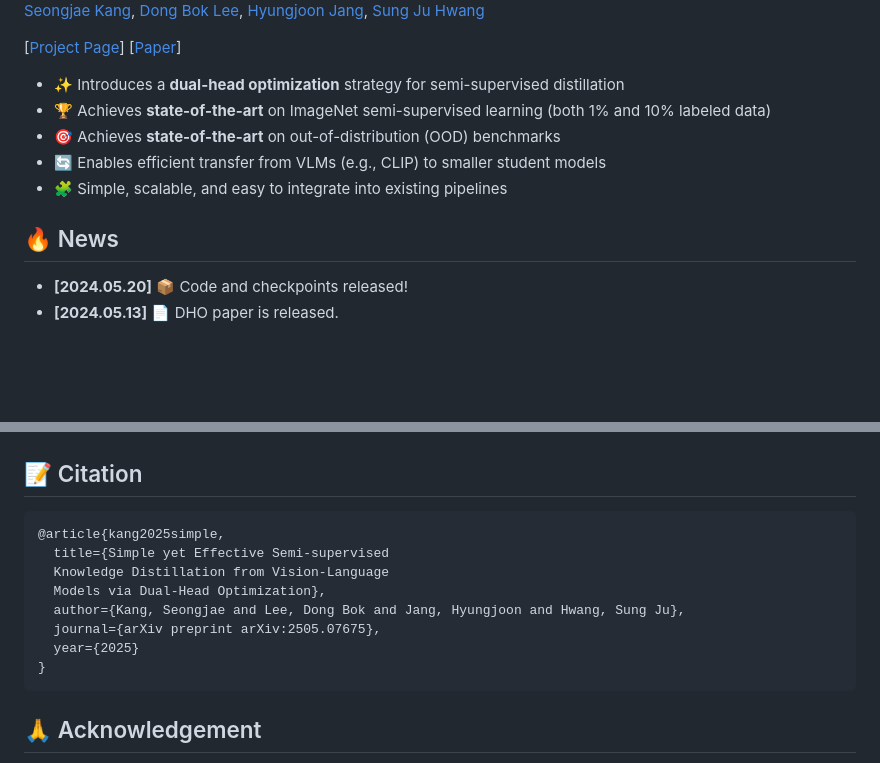
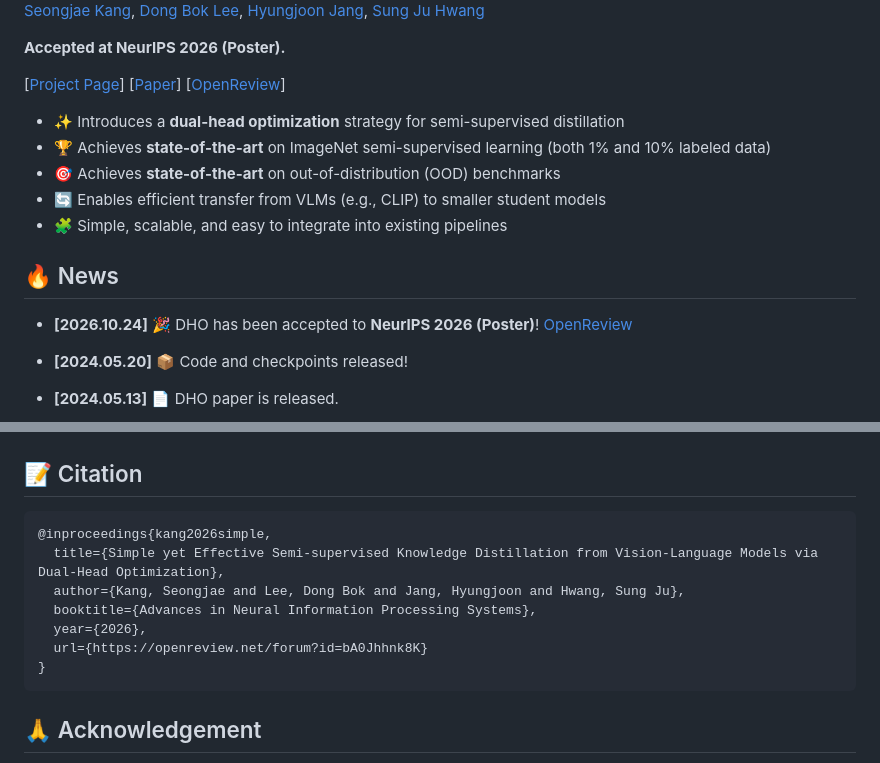
Before and after one commit to erjui/DHO, a Markdown page: README.md, 2 parts joined by grey strips. Drawn GitHub-style; blank space fills up the shorter version.

Commit message:
Announce DHO acceptance at NeurIPS 2026

````diff
--- a/README.md
+++ b/README.md
@@ -10,7 +11,9 @@
 
 [Seongjae Kang](https://erjui.github.io/), [Dong Bok Lee](#), [Hyungjoon Jang](#), [Sung Ju Hwang](#)
 
-[[Project Page](https://dual-head-optimization.github.io/)] [[Paper](https://arxiv.org/abs/2505.07675)]
+**Accepted at NeurIPS 2026 (Poster).**
+
+[[Project Page](https://dual-head-optimization.github.io/)] [[Paper](https://arxiv.org/abs/2505.07675)] [[OpenReview](https://openreview.net/forum?id=bA0Jhhnk8K)]
 
 - ✨ Introduces a **dual-head optimization** strategy for semi-supervised distillation
 - 🏆 Achieves **state-of-the-art** on ImageNet semi-supervised learning (both 1% and 10% labeled data)
@@ -19,6 +22,8 @@
 - 🧩 Simple, scalable, and easy to integrate into existing pipelines
 
 ## 🔥 News
+
+* **[2026.10.24]** 🎉 DHO has been accepted to **NeurIPS 2026 (Poster)**! [OpenReview](https://openreview.net/forum?id=bA0Jhhnk8K)
 
 * **[2024.05.20]** 📦 Code and checkpoints released!
 * **[2024.05.13]** 📄 DHO paper is released.
@@ -160,13 +165,12 @@ CUDA_VISIBLE_DEVICES=1 python train_others.py \
 ## 📝 Citation
 
 ```bibtex
-@article{kang2025simple,
-  title={Simple yet Effective Semi-supervised
-  Knowledge Distillation from Vision-Language
-  Models via Dual-Head Optimization},
+@inproceedings{kang2026simple,
+  title={Simple yet Effective Semi-supervised Knowledge Distillation from Vision-Language Models via Dual-Head Optimization},
   author={Kang, Seongjae and Lee, Dong Bok and Jang, Hyungjoon and Hwang, Sung Ju},
-  journal={arXiv preprint arXiv:2505.07675},
-  year={2025}
+  booktitle={Advances in Neural Information Processing Systems},
+  year={2026},
+  url={https://openreview.net/forum?id=bA0Jhhnk8K}
 }
 ```
 
````
Also changed, not shown: other parts of README.md (+1 -0 lines).
